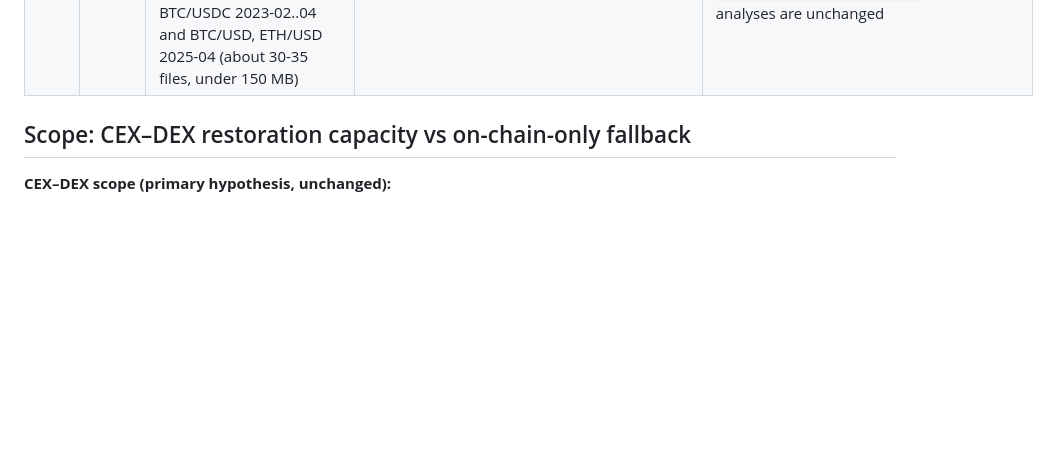
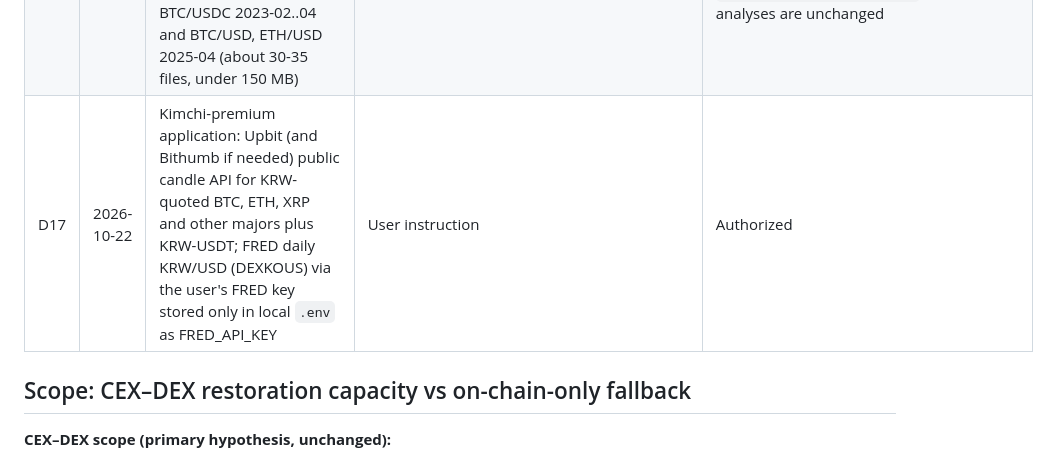
Before and after one commit to nl2992/www-2027-stablecoin-arc, a Markdown page: docs/status/DECISION_REGISTER.md, the part around the change. GitHub-like rendering; blank space fills up the shorter version.

Commit message:
Record D17: Upbit public candles and FRED KRW/USD for the Kimchi application

```diff
--- a/docs/status/DECISION_REGISTER.md
+++ b/docs/status/DECISION_REGISTER.md
@@ -20,6 +20,7 @@ Each decision lists its evidence and who made it. Scope decisions need independe
 | D14 | 2026-10-20 | Free Bitstamp public HOURLY candles, 2017-01 to 2023-12, for LTC, XRP, XLM, LINK, BCH vs USD (multi-asset shared-dollar control; about 5 series, under 10 MB) | User instruction | Authorized |
 | D15 | 2026-10-20 | Kraken's free downloadable OHLCVT bundle (USDT/USD, BTC/USD, ETH/USD) to test the USDT anchor against an external USDT price | User instruction | Authorized. User approved the full ~9.5 GB five-part archive from assets.kraken.com on 2026-10-20; verify against Kraken's SHA-256, extract only USDTUSD/XBTUSD/ETHUSD, delete the rest |
 | D16 | 2026-10-21 | Round-3 data: Binance public klines (data.binance.vision) for ETH quoted in USDT/BUSD/TUSD/FDUSD and BTC/USDC where listed, episode months 2022-04/05, 2022-10/11, 2023-01..04, 2023-12, 2024-01, 2025-02..04; Bitstamp minute BTC/USDC 2023-02..04 and BTC/USD, ETH/USD 2025-04 (about 30-35 files, under 150 MB) | User instruction | Executed 2026-10-21 (`configs/acquisition_plan_stable.json`): 61 files, 99.9 MB, Binance archives checked against published .CHECKSUM; 34 symbol-months NOT_AVAILABLE (ETHUST and USDCUSDT added where listed). Bitstamp BTCUSD/ETHUSD 2025-04 stored in `data/raw/bitstamp_stable/` so earlier analyses are unchanged |
+| D17 | 2026-10-22 | Kimchi-premium application: Upbit (and Bithumb if needed) public candle API for KRW-quoted BTC, ETH, XRP and other majors plus KRW-USDT; FRED daily KRW/USD (DEXKOUS) via the user's FRED key stored only in local `.env` as FRED_API_KEY | User instruction | Authorized |
 
 ## Scope: CEX–DEX restoration capacity vs on-chain-only fallback
 
```
